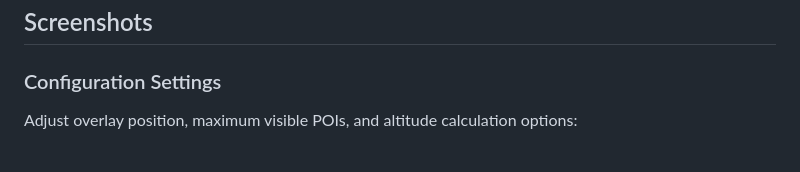
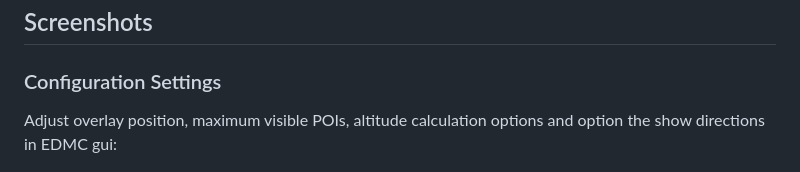
Before and after one commit to bbbkada/EDMC-PlanetPOI, a Markdown page: README.md, the part around the change. GitHub-like rendering.

```diff
--- a/README.md
+++ b/README.md
@@ -20,7 +20,7 @@ Perfect for saving interesting locations while exploring, organizing your discov
 ## Screenshots
 
 ### Configuration Settings
-Adjust overlay position, maximum visible POIs, and altitude calculation options:
+Adjust overlay position, maximum visible POIs, altitude calculation options and option the show directions in EDMC gui:
 
 ![Settings](images/EDMC_Settings.png)
 
```
